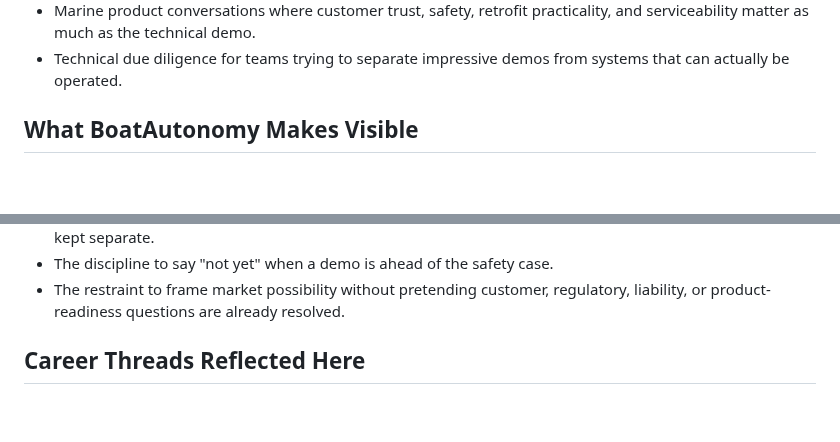
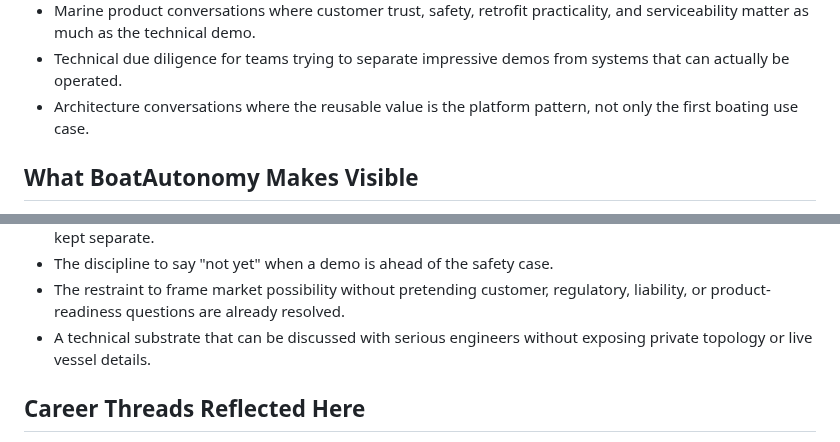
Before and after one commit to damauer/BoatAutonomy, a Markdown page: docs/relevant-work.md, 2 parts joined by grey strips. Drawn GitHub-style; blank space fills up the shorter version.

```diff
--- a/docs/relevant-work.md
+++ b/docs/relevant-work.md
@@ -35,6 +35,8 @@ right technical audience to understand the relevance.
   practicality, and serviceability matter as much as the technical demo.
 - Technical due diligence for teams trying to separate impressive demos from
   systems that can actually be operated.
+- Architecture conversations where the reusable value is the platform pattern,
+  not only the first boating use case.
 
 ## What BoatAutonomy Makes Visible
 
@@ -52,6 +54,8 @@ right technical audience to understand the relevance.
 - The discipline to say "not yet" when a demo is ahead of the safety case.
 - The restraint to frame market possibility without pretending customer,
   regulatory, liability, or product-readiness questions are already resolved.
+- A technical substrate that can be discussed with serious engineers without
+  exposing private topology or live vessel details.
 
 ## Career Threads Reflected Here
 
```
Also changed, not shown: README.md (+28 -10 lines), docs/ai-and-agentic-complexity.md (added, +74 -0 lines), docs/market-vision.md (+4 -0 lines), docs/technical-platform.md (added, +62 -0 lines), assets/diagrams/boat-autonomy-platform.png (added), 1 other file.
